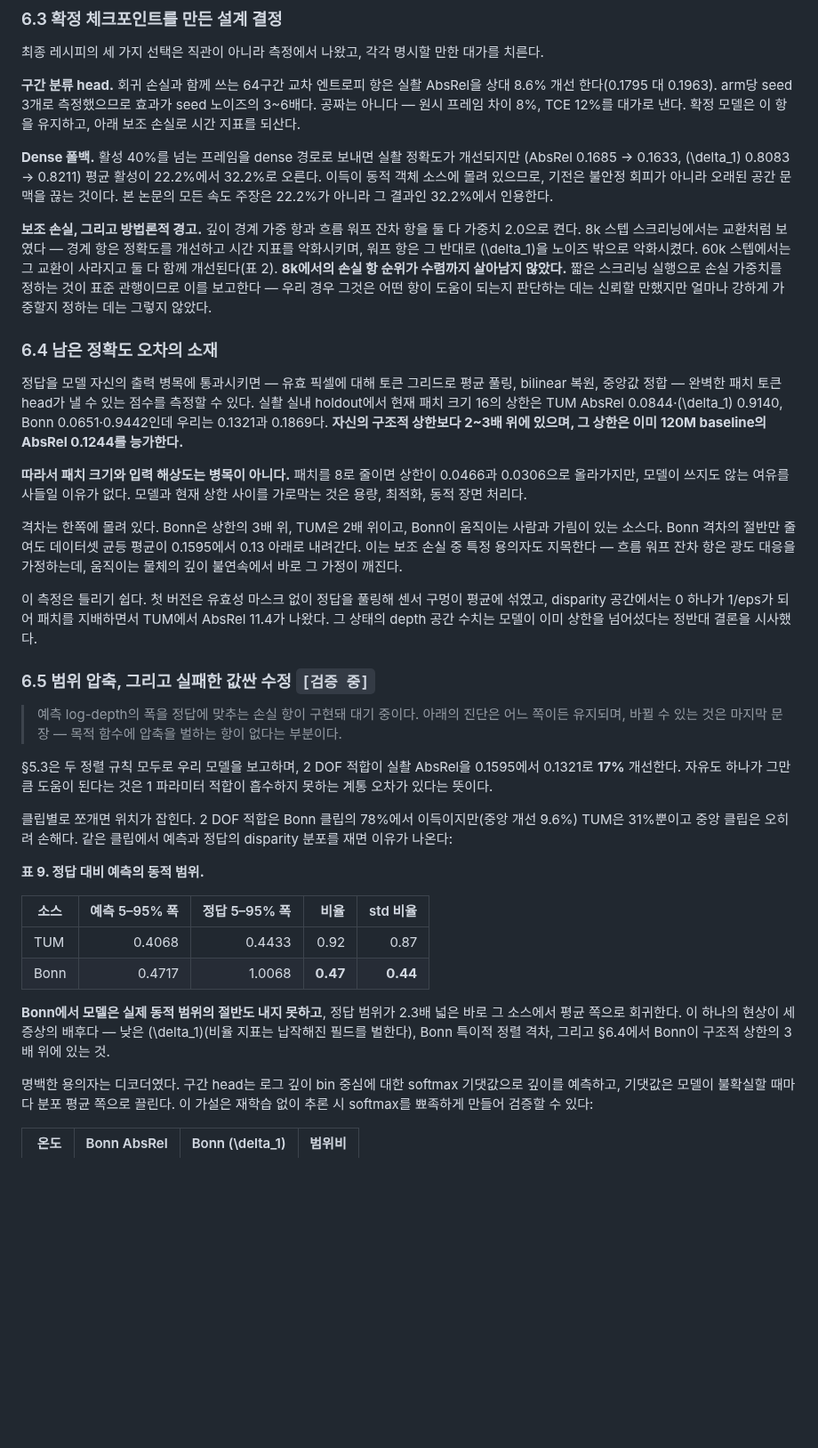
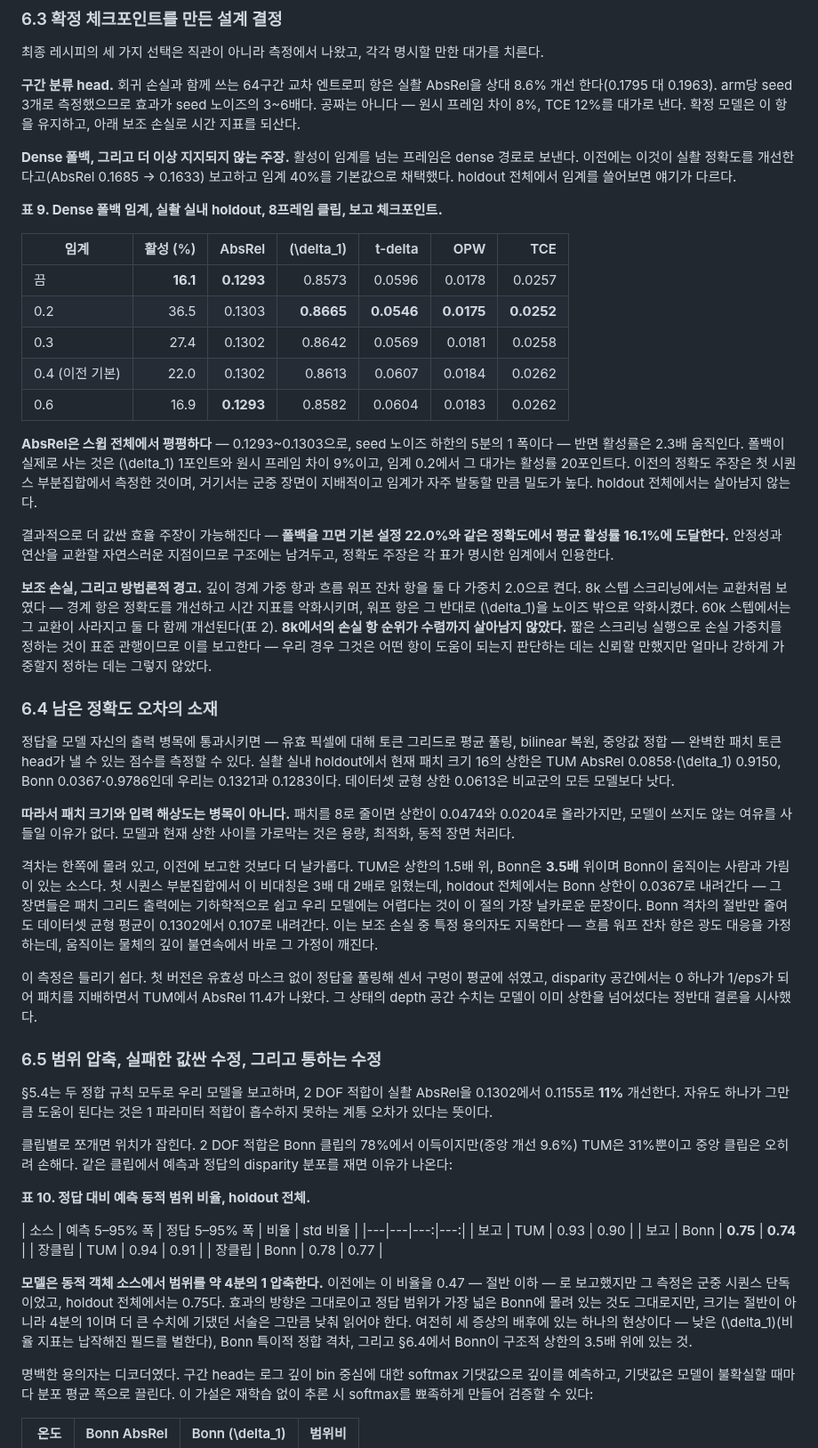
Before and after one commit to qqaazz0222/SOKKANAEM, a Markdown page: paper/draft_ko.md, the part around one of its changes. Shown at 89% size. Rendered like a GitHub page; blank space fills up the shorter version.

Commit message:
docs: Korean sections 6.3-6.5 carry the fixed-sampling results

```diff
--- a/paper/draft_ko.md
+++ b/paper/draft_ko.md
@@ -836,10 +836,28 @@ MSE와 코사인 변화 점수는 같은 활성 비율에서 비슷하다. 시
 원시 프레임 차이 8%, TCE 12%를 대가로 낸다. 확정 모델은 이 항을 유지하고, 아래 보조 손실로 시간
 지표를 되산다.
 
-**Dense 폴백.** 활성 40%를 넘는 프레임을 dense 경로로 보내면 실촬 정확도가 개선되지만
-(AbsRel 0.1685 → 0.1633, \(\delta_1\) 0.8083 → 0.8211) 평균 활성이 22.2%에서 32.2%로 오른다.
-이득이 동적 객체 소스에 몰려 있으므로, 기전은 불안정 회피가 아니라 오래된 공간 문맥을 끊는 것이다.
-본 논문의 모든 속도 주장은 22.2%가 아니라 그 결과인 32.2%에서 인용한다.
+**Dense 폴백, 그리고 더 이상 지지되지 않는 주장.** 활성이 임계를 넘는 프레임은 dense 경로로 보낸다.
+이전에는 이것이 실촬 정확도를 개선한다고(AbsRel 0.1685 → 0.1633) 보고하고 임계 40%를 기본값으로
+채택했다. holdout 전체에서 임계를 쓸어보면 얘기가 다르다.
+
+**표 9. Dense 폴백 임계, 실촬 실내 holdout, 8프레임 클립, 보고 체크포인트.**
+
+| 임계 | 활성 (%) | AbsRel | \(\delta_1\) | t-delta | OPW | TCE |
+|---|---:|---:|---:|---:|---:|---:|
+| 끔 | **16.1** | **0.1293** | 0.8573 | 0.0596 | 0.0178 | 0.0257 |
+| 0.2 | 36.5 | 0.1303 | **0.8665** | **0.0546** | **0.0175** | **0.0252** |
+| 0.3 | 27.4 | 0.1302 | 0.8642 | 0.0569 | 0.0181 | 0.0258 |
+| 0.4 (이전 기본) | 22.0 | 0.1302 | 0.8613 | 0.0607 | 0.0184 | 0.0262 |
+| 0.6 | 16.9 | **0.1293** | 0.8582 | 0.0604 | 0.0183 | 0.0262 |
+
+**AbsRel은 스윕 전체에서 평평하다** — 0.1293~0.1303으로, seed 노이즈 하한의 5분의 1 폭이다 — 반면
+활성률은 2.3배 움직인다. 폴백이 실제로 사는 것은 \(\delta_1\) 1포인트와 원시 프레임 차이 9%이고,
+임계 0.2에서 그 대가는 활성률 20포인트다. 이전의 정확도 주장은 첫 시퀀스 부분집합에서 측정한 것이며,
+거기서는 군중 장면이 지배적이고 임계가 자주 발동할 만큼 밀도가 높다. holdout 전체에서는 살아남지 않는다.
+
+결과적으로 더 값싼 효율 주장이 가능해진다 — **폴백을 끄면 기본 설정 22.0%와 같은 정확도에서 평균
+활성률 16.1%에 도달한다.** 안정성과 연산을 교환할 자연스러운 지점이므로 구조에는 남겨두고, 정확도
+주장은 각 표가 명시한 임계에서 인용한다.
 
 **보조 손실, 그리고 방법론적 경고.** 깊이 경계 가중 항과 흐름 워프 잔차 항을 둘 다 가중치 2.0으로
 켠다. 8k 스텝 스크리닝에서는 교환처럼 보였다 — 경계 항은 정확도를 개선하고 시간 지표를 악화시키며,
@@ -852,16 +870,18 @@ MSE와 코사인 변화 점수는 같은 활성 비율에서 비슷하다. 시
 
 정답을 모델 자신의 출력 병목에 통과시키면 — 유효 픽셀에 대해 토큰 그리드로 평균 풀링, bilinear
 복원, 중앙값 정합 — 완벽한 패치 토큰 head가 낼 수 있는 점수를 측정할 수 있다. 실촬 실내 holdout에서
-현재 패치 크기 16의 상한은 TUM AbsRel 0.0844·\(\delta_1\) 0.9140, Bonn 0.0651·0.9442인데 우리는
-0.1321과 0.1869다. **자신의 구조적 상한보다 2~3배 위에 있으며, 그 상한은 이미 120M baseline의
-AbsRel 0.1244를 능가한다.**
+현재 패치 크기 16의 상한은 TUM AbsRel 0.0858·\(\delta_1\) 0.9150, Bonn 0.0367·0.9786인데 우리는
+0.1321과 0.1283이다. 데이터셋 균형 상한 0.0613은 비교군의 모든 모델보다 낫다.
 
-**따라서 패치 크기와 입력 해상도는 병목이 아니다.** 패치를 8로 줄이면 상한이 0.0466과 0.0306으로
+**따라서 패치 크기와 입력 해상도는 병목이 아니다.** 패치를 8로 줄이면 상한이 0.0474와 0.0204로
 올라가지만, 모델이 쓰지도 않는 여유를 사들일 이유가 없다. 모델과 현재 상한 사이를 가로막는 것은
 용량, 최적화, 동적 장면 처리다.
 
-격차는 한쪽에 몰려 있다. Bonn은 상한의 3배 위, TUM은 2배 위이고, Bonn이 움직이는 사람과 가림이 있는
-소스다. Bonn 격차의 절반만 줄여도 데이터셋 균등 평균이 0.1595에서 0.13 아래로 내려간다. 이는 보조
+격차는 한쪽에 몰려 있고, 이전에 보고한 것보다 더 날카롭다. TUM은 상한의 1.5배 위, Bonn은 **3.5배**
+위이며 Bonn이 움직이는 사람과 가림이 있는 소스다. 첫 시퀀스 부분집합에서 이 비대칭은 3배 대 2배로
+읽혔는데, holdout 전체에서는 Bonn 상한이 0.0367로 내려간다 — 그 장면들은 패치 그리드 출력에는
+기하학적으로 쉽고 우리 모델에는 어렵다는 것이 이 절의 가장 날카로운 문장이다. Bonn 격차의 절반만
+줄여도 데이터셋 균형 평균이 0.1302에서 0.107로 내려간다. 이는 보조
 손실 중 특정 용의자도 지목한다 — 흐름 워프 잔차 항은 광도 대응을 가정하는데, 움직이는 물체의 깊이
 불연속에서 바로 그 가정이 깨진다.
 
@@ -869,29 +889,31 @@ AbsRel 0.1244를 능가한다.**
 disparity 공간에서는 0 하나가 1/eps가 되어 패치를 지배하면서 TUM에서 AbsRel 11.4가 나왔다. 그
 상태의 depth 공간 수치는 모델이 이미 상한을 넘어섰다는 정반대 결론을 시사했다.
 
-### 6.5 범위 압축, 그리고 실패한 값싼 수정 `[검증 중]`
+### 6.5 범위 압축, 실패한 값싼 수정, 그리고 통하는 수정
 
-> 예측 log-depth의 폭을 정답에 맞추는 손실 항이 구현돼 대기 중이다. 아래의 진단은 어느 쪽이든
-> 유지되며, 바뀔 수 있는 것은 마지막 문장 — 목적 함수에 압축을 벌하는 항이 없다는 부분이다.
-
-§5.3은 두 정렬 규칙 모두로 우리 모델을 보고하며, 2 DOF 적합이 실촬 AbsRel을 0.1595에서 0.1321로
-**17%** 개선한다. 자유도 하나가 그만큼 도움이 된다는 것은 1 파라미터 적합이 흡수하지 못하는
+§5.4는 두 정합 규칙 모두로 우리 모델을 보고하며, 2 DOF 적합이 실촬 AbsRel을 0.1302에서 0.1155로
+**11%** 개선한다. 자유도 하나가 그만큼 도움이 된다는 것은 1 파라미터 적합이 흡수하지 못하는
 계통 오차가 있다는 뜻이다.
 
 클립별로 쪼개면 위치가 잡힌다. 2 DOF 적합은 Bonn 클립의 78%에서 이득이지만(중앙 개선 9.6%)
 TUM은 31%뿐이고 중앙 클립은 오히려 손해다. 같은 클립에서 예측과 정답의 disparity 분포를 재면
 이유가 나온다:
 
-**표 9. 정답 대비 예측의 동적 범위.**
+**표 10. 정답 대비 예측 동적 범위 비율, holdout 전체.**
 
 | 소스 | 예측 5–95% 폭 | 정답 5–95% 폭 | 비율 | std 비율 |
-|---|---:|---:|---:|---:|
-| TUM | 0.4068 | 0.4433 | 0.92 | 0.87 |
-| Bonn | 0.4717 | 1.0068 | **0.47** | **0.44** |
+|---|---|---:|---:|
+| 보고 | TUM | 0.93 | 0.90 |
+| 보고 | Bonn | **0.75** | **0.74** |
+| 장클립 | TUM | 0.94 | 0.91 |
+| 장클립 | Bonn | 0.78 | 0.77 |
 
-**Bonn에서 모델은 실제 동적 범위의 절반도 내지 못하고**, 정답 범위가 2.3배 넓은 바로 그 소스에서
-평균 쪽으로 회귀한다. 이 하나의 현상이 세 증상의 배후다 — 낮은 \(\delta_1\)(비율 지표는 납작해진
-필드를 벌한다), Bonn 특이적 정렬 격차, 그리고 §6.4에서 Bonn이 구조적 상한의 3배 위에 있는 것.
+**모델은 동적 객체 소스에서 범위를 약 4분의 1 압축한다.** 이전에는 이 비율을 0.47 — 절반 이하 —
+로 보고했지만 그 측정은 군중 시퀀스 단독이었고, holdout 전체에서는 0.75다. 효과의 방향은 그대로이고
+정답 범위가 가장 넓은 Bonn에 몰려 있는 것도 그대로지만, 크기는 절반이 아니라 4분의 1이며 더 큰
+수치에 기댔던 서술은 그만큼 낮춰 읽어야 한다. 여전히 세 증상의 배후에 있는 하나의 현상이다 — 낮은
+\(\delta_1\)(비율 지표는 납작해진 필드를 벌한다), Bonn 특이적 정합 격차, 그리고 §6.4에서 Bonn이
+구조적 상한의 3.5배 위에 있는 것.
 
 명백한 용의자는 디코더였다. 구간 head는 로그 깊이 bin 중심에 대한 softmax 기댓값으로 깊이를
 예측하고, 기댓값은 모델이 불확실할 때마다 분포 평균 쪽으로 끌린다. 이 가설은 재학습 없이
```
Also changed, not shown: other parts of paper/draft_ko.md (+33 -2 lines).
